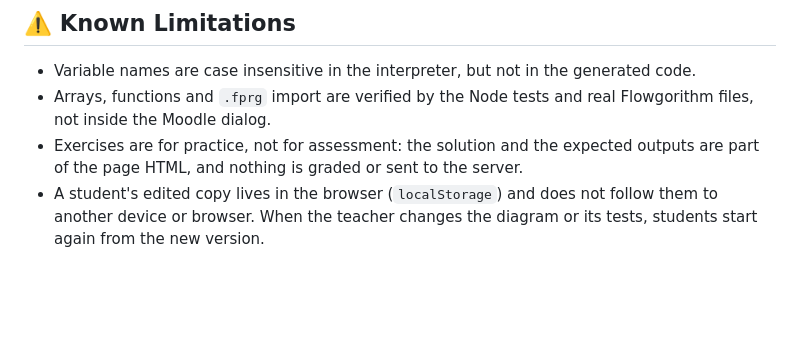
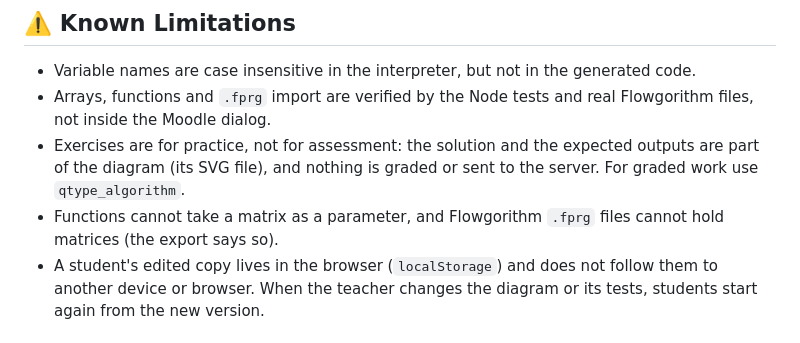
Before and after one commit to blagojevicboban/moodle-tiny_algorithm, a Markdown page: README.md, the part around one of its changes. Drawn GitHub-style; blank space fills up the shorter version.

```diff
--- a/README.md
+++ b/README.md
@@ -153,8 +157,9 @@ lib/editor/tiny/plugins/algorithm/
 
 - Variable names are case insensitive in the interpreter, but not in the generated code.
 - Arrays, functions and `.fprg` import are verified by the Node tests and real Flowgorithm files, not inside the Moodle dialog.
-- Exercises are for practice, not for assessment: the solution and the expected outputs are part of the page HTML, and nothing
-  is graded or sent to the server.
+- Exercises are for practice, not for assessment: the solution and the expected outputs are part of the diagram (its SVG
+  file), and nothing is graded or sent to the server. For graded work use `qtype_algorithm`.
+- Functions cannot take a matrix as a parameter, and Flowgorithm `.fprg` files cannot hold matrices (the export says so).
 - A student's edited copy lives in the browser (`localStorage`) and does not follow them to another device or browser. When the
   teacher changes the diagram or its tests, students start again from the new version.
 
```
Also changed, not shown: other parts of README.md (+7 -3 lines), CHANGELOG.md (+25 -0 lines), docs/screenshots/matrix.png (added), 12 other files.
